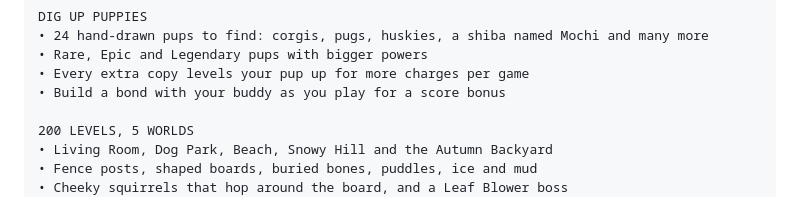
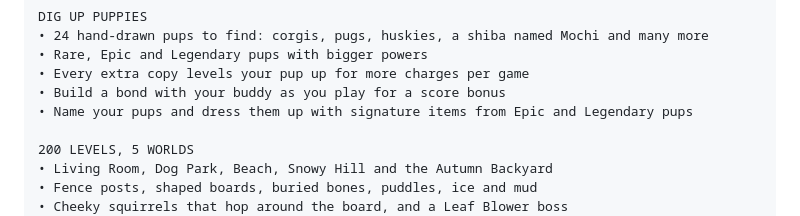
Before and after one commit to zzakdim/as2, a Markdown page: pup_blast/store/LISTING.md, the part around the change. Drawn GitHub-style.

Commit message:
Listing: mention renaming and signature items
Co-Authored-By: Claude Opus 5.5 <noreply@anthropic.com>
Claude-Session: https://claude.ai/code/session_01Vy4jgubFk4x4AFKMdFWT2f

```diff
--- a/pup_blast/store/LISTING.md
+++ b/pup_blast/store/LISTING.md
@@ -49,6 +49,7 @@ DIG UP PUPPIES
 • Rare, Epic and Legendary pups with bigger powers
 • Every extra copy levels your pup up for more charges per game
 • Build a bond with your buddy as you play for a score bonus
+• Name your pups and dress them up with signature items from Epic and Legendary pups
 
 200 LEVELS, 5 WORLDS
 • Living Room, Dog Park, Beach, Snowy Hill and the Autumn Backyard
```
